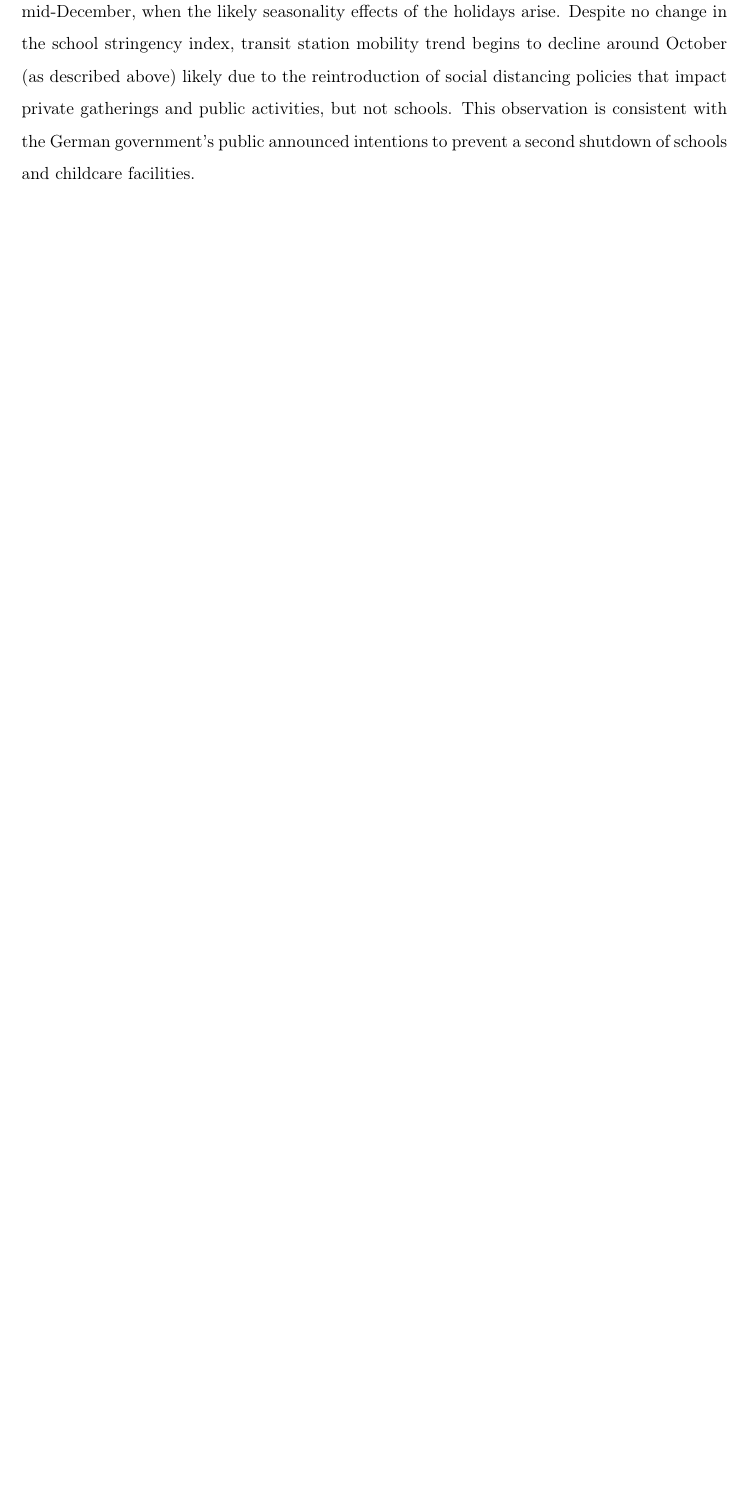
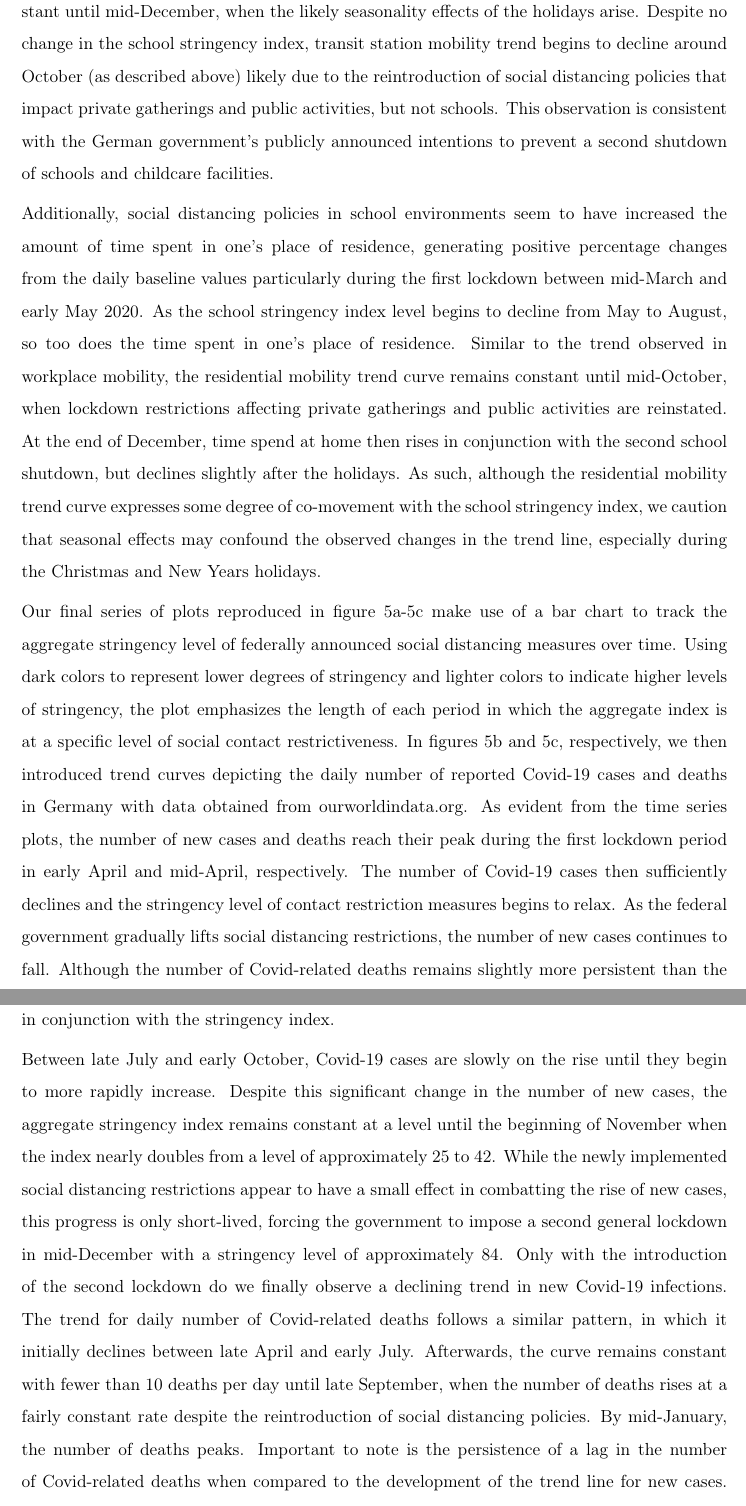
Before and after one commit to s6emschw/Covid-19-Visualizations, a LaTeX paper (src/paper/research_paper.tex, which reads src/paper/Section3_EPP.tex): part of page 9 of 10 before the commit and two parts of pages 9 and 10 of 11 after it, the two joined at a grey line, cut so that both start at the same text, the shorter picture padded with empty space. Compiled offline with pdfLaTeX.

Commit message:
Edited section 3 of paper.

```diff
--- a/src/paper/Section3_EPP.tex
+++ b/src/paper/Section3_EPP.tex
@@ -12,2 +12,8 @@ Note that workplace mobility reveals a similar pattern during the first lockdown
 
-Figure 4 resembles the time series plots depicted above in Figure 3. However, given the research team’s particular interest in the effects of social distancing policies that target school environments, we highlight the individual stringency index for schools and compare it with baseline changes in mobility for the workplace, transit stations, and time spent in one’s place of residence. As is to be expected, the graph reveals a dramatic decrease in workplace and transit station mobility when schools close in mid-March 2020 with a gradual increase thereafter. The trend for both mobility categories remains constant during the summer months as contact restrictions affecting schools are relaxed. Workplace mobility continues to stay constant until mid-December, when the likely seasonality effects of the holidays arise. Despite no change in the school stringency index, transit station mobility trend begins to decline around October (as described above) likely due to the reintroduction of social distancing policies that impact private gatherings and public activities, but not schools. This observation is consistent with the German government’s public announced intentions to prevent a second shutdown of schools and childcare facilities.
+Figure 4 resembles the time series plots depicted above in figure 3. However, given the research team’s particular interest in the effects of social distancing policies that target school environments, we highlight the individual stringency index for schools and compare it with baseline changes in mobility for the workplace, transit stations, and time spent in one’s place of residence. As is to be expected, the graph reveals a dramatic decrease in workplace and transit station mobility when schools close in mid-March 2020 with a gradual increase thereafter. The trend for both mobility categories remains constant during the summer months as contact restrictions affecting schools are relaxed. Workplace mobility continues to stay constant until mid-December, when the likely seasonality effects of the holidays arise. Despite no change in the school stringency index, transit station mobility trend begins to decline around October (as described above) likely due to the reintroduction of social distancing policies that impact private gatherings and public activities, but not schools. This observation is consistent with the German government’s publicly announced intentions to prevent a second shutdown of schools and childcare facilities.
+
+Additionally, social distancing policies in school environments seem to have increased the amount of time spent in one’s place of residence, generating positive percentage changes from the daily baseline values particularly during the first lockdown between mid-March and early May 2020. As the school stringency index level begins to decline from May to August, so too does the time spent in one’s place of residence. Similar to the trend observed in workplace mobility, the residential mobility trend curve remains constant until mid-October, when lockdown restrictions affecting private gatherings and public activities are reinstated. At the end of December, time spend at home then rises in conjunction with the second school shutdown, but declines slightly after the holidays. As such, although the residential mobility trend curve expresses some degree of co-movement with the school stringency index, we caution that seasonal effects may confound the observed changes in the trend line, especially during the Christmas and New Years holidays.
+
+Our final series of plots reproduced in figure 5a-5c make use of a bar chart to track the aggregate stringency level of federally announced social distancing measures over time. Using dark colors to represent lower degrees of stringency and lighter colors to indicate higher levels of stringency, the plot emphasizes the length of each period in which the aggregate index is at a specific level of social contact restrictiveness. In figures 5b and 5c, respectively, we then introduced trend curves depicting the daily number of reported Covid-19 cases and deaths in Germany with data obtained from ourworldindata.org. As evident from the time series plots, the number of new cases and deaths reach their peak during the first lockdown period in early April and mid-April, respectively. The number of Covid-19 cases then sufficiently declines and the stringency level of contact restriction measures begins to relax. As the federal government gradually lifts social distancing restrictions, the number of new cases continues to fall. Although the number of Covid-related deaths remains slightly more persistent than the number of new cases during the later half of the first lockdown, it eventually begins to decline in conjunction with the stringency index.
+
+Between late July and early October, Covid-19 cases are slowly on the rise until they begin to more rapidly increase. Despite this significant change in the number of new cases, the aggregate stringency index remains constant at a level until the beginning of November when the index nearly doubles from a level of approximately 25 to 42. While the newly implemented social distancing restrictions appear to have a small effect in combatting the rise of new cases, this progress is only short-lived, forcing the government to impose a second general lockdown in mid-December with a stringency level of approximately 84. Only with the introduction of the second lockdown do we finally observe a declining trend in new Covid-19 infections. The trend for daily number of Covid-related deaths follows a similar pattern, in which it initially declines between late April and early July. Afterwards, the curve remains constant with fewer than 10 deaths per day until late September, when the number of deaths rises at a fairly constant rate despite the reintroduction of social distancing policies. By mid-January, the number of deaths peaks. Important to note is the persistence of a lag in the number of Covid-related deaths when compared to the development of the trend line for new cases. Furthermore, the plots in figures 5b and 5c suggest that the trend for the number of new cases begins to decline quickly after peaking, while the trend for Covid-related deaths is more persistent, requiring additional time after a peak before it begins to fall.
```
Also changed, not shown: src/paper/Section3_EPP.tex (8 more changed lines).
